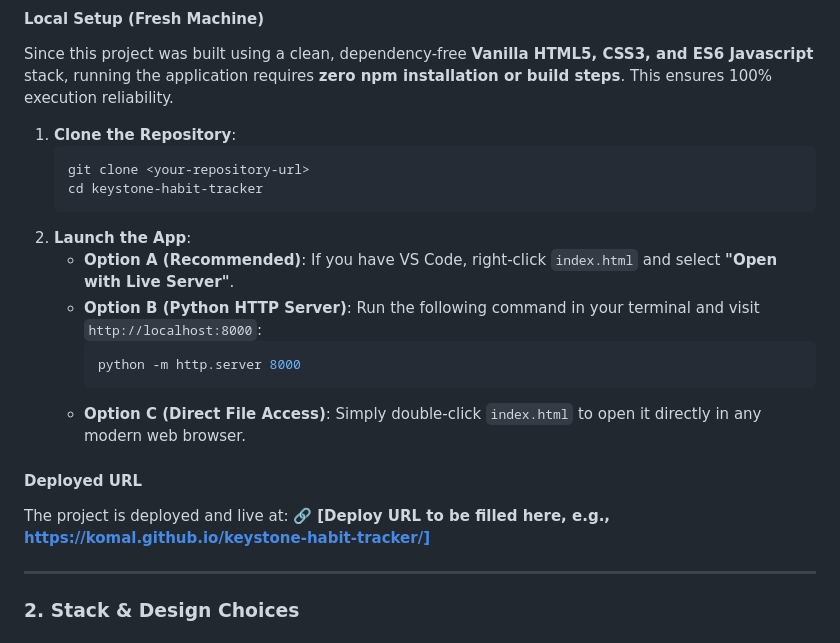
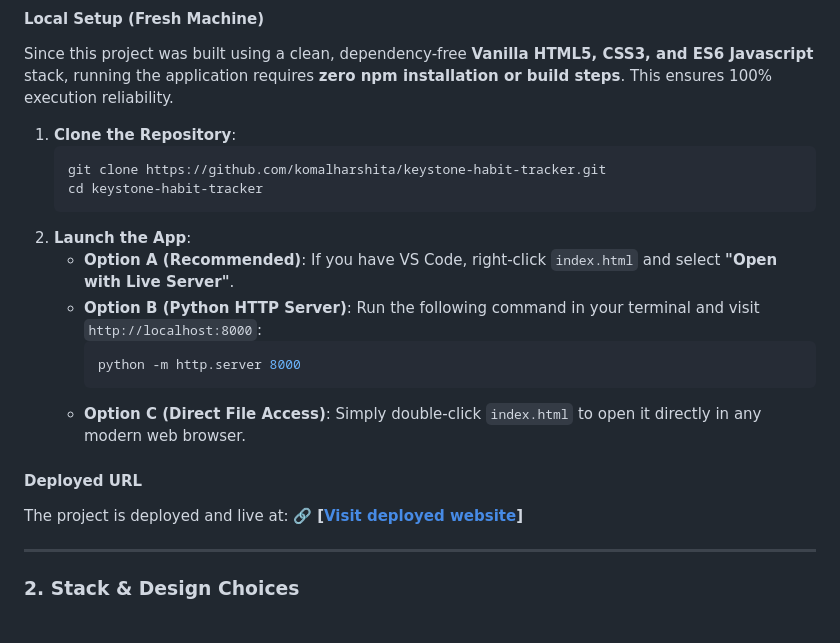
Before and after one commit to komalharshita/keystone-habit-tracker, a Markdown page: ANSWERS.md, the part around the change. GitHub-like rendering.

Commit message:
docs: add deployed GitHub Pages URL

````diff
--- a/ANSWERS.md
+++ b/ANSWERS.md
@@ -11,7 +11,7 @@ Since this project was built using a clean, dependency-free **Vanilla HTML5, CSS
 
 1. **Clone the Repository**:
    ```bash
-   git clone <your-repository-url>
+   git clone https://github.com/komalharshita/keystone-habit-tracker.git
    cd keystone-habit-tracker
    ```
 2. **Launch the App**:
@@ -24,7 +24,7 @@ Since this project was built using a clean, dependency-free **Vanilla HTML5, CSS
 
 #### Deployed URL
 The project is deployed and live at:
-🔗 **[Deploy URL to be filled here, e.g., https://komal.github.io/keystone-habit-tracker/]**
+🔗 **[[Visit deployed website](https://komalharshita.github.io/keystone-habit-tracker/)]**
 
 ---
 
````
Also changed, not shown: README.md (+3 -3 lines).
